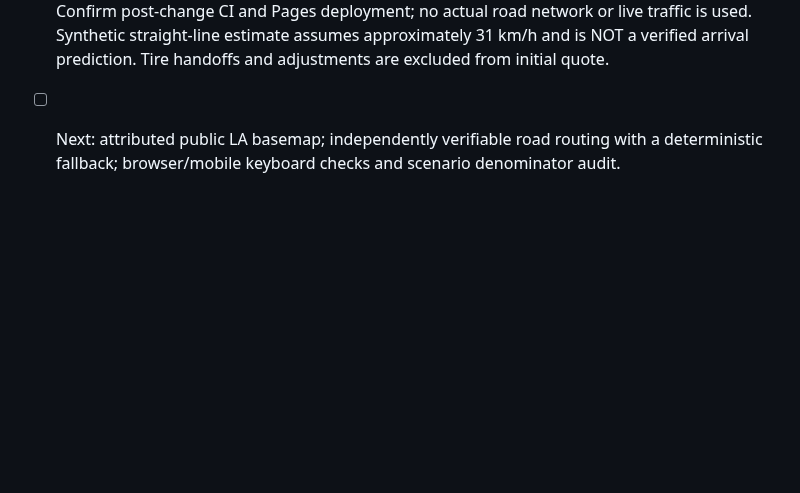
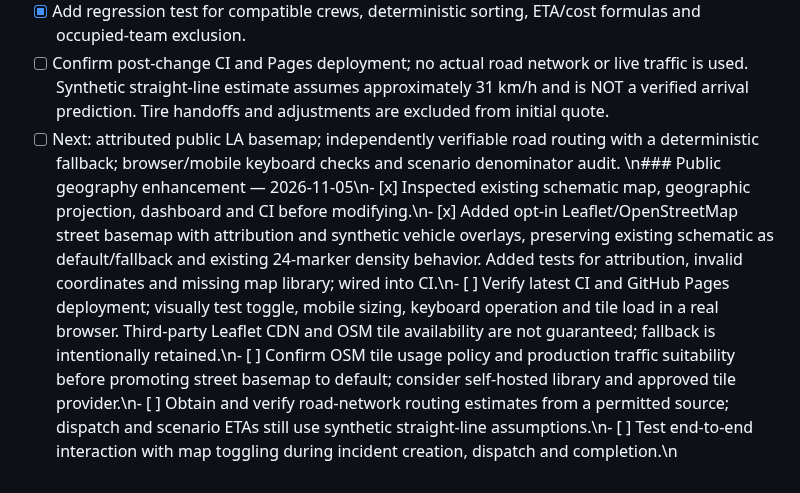
Before and after one commit to Vibecode-guy/eriksortino.com, a Markdown page: PROJECT3_ROADMAP.md, the part around the change. Rendered like a GitHub page; blank space fills up the shorter version.

Commit message:
docs(project3): record street-map milestone, verification gaps and routing backlog

```diff
--- a/PROJECT3_ROADMAP.md
+++ b/PROJECT3_ROADMAP.md
@@ -97,3 +97,4 @@
 - [x] Add regression test for compatible crews, deterministic sorting, ETA/cost formulas and occupied-team exclusion.
 - [ ] Confirm post-change CI and Pages deployment; no actual road network or live traffic is used. Synthetic straight-line estimate assumes approximately 31 km/h and is NOT a verified arrival prediction. Tire handoffs and adjustments are excluded from initial quote.
 - [ ] Next: attributed public LA basemap; independently verifiable road routing with a deterministic fallback; browser/mobile keyboard checks and scenario denominator audit.
+\n### Public geography enhancement — 2026-11-05\n- [x] Inspected existing schematic map, geographic projection, dashboard and CI before modifying.\n- [x] Added opt-in Leaflet/OpenStreetMap street basemap with attribution and synthetic vehicle overlays, preserving existing schematic as default/fallback and existing 24-marker density behavior. Added tests for attribution, invalid coordinates and missing map library; wired into CI.\n- [ ] Verify latest CI and GitHub Pages deployment; visually test toggle, mobile sizing, keyboard operation and tile load in a real browser. Third-party Leaflet CDN and OSM tile availability are not guaranteed; fallback is intentionally retained.\n- [ ] Confirm OSM tile usage policy and production traffic suitability before promoting street basemap to default; consider self-hosted library and approved tile provider.\n- [ ] Obtain and verify road-network routing estimates from a permitted source; dispatch and scenario ETAs still use synthetic straight-line assumptions.\n- [ ] Test end-to-end interaction with map toggling during incident creation, dispatch and completion.\n
```
